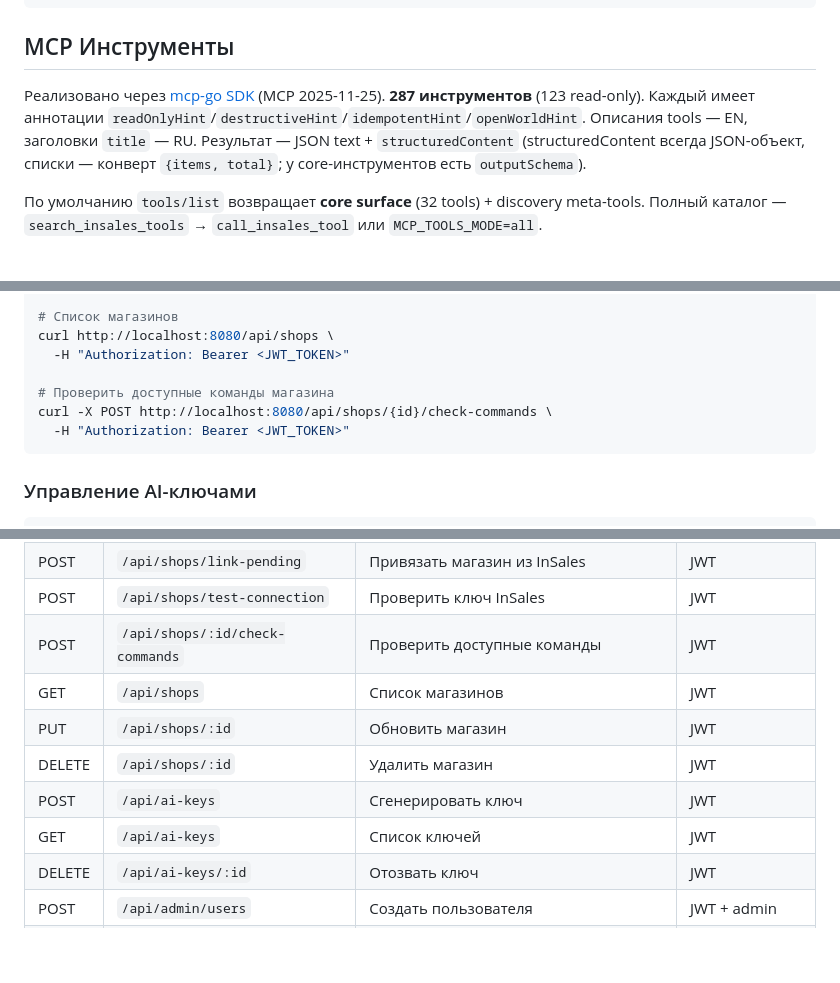
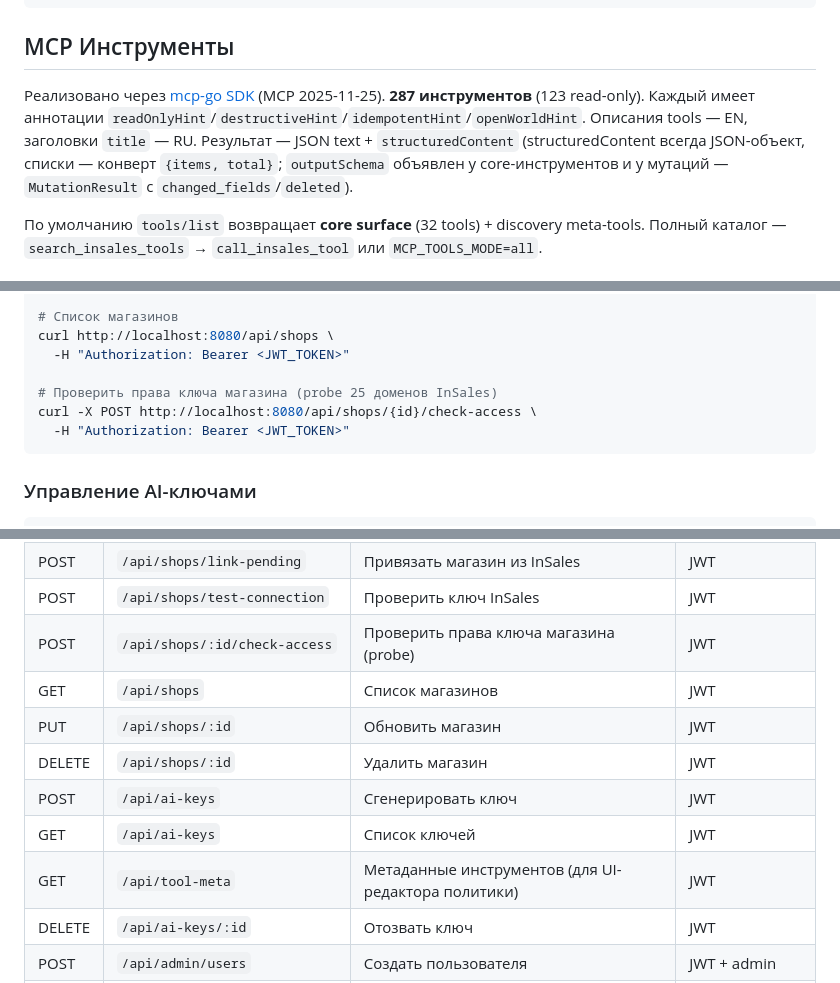
Before and after one commit to chubuk/mcp-is, a Markdown page: README.md, 3 parts joined by grey strips. GitHub-like rendering; blank space fills up the shorter version.

````diff
--- a/README.md
+++ b/README.md
@@ -107,7 +107,7 @@ curl http://localhost:8080/health
 
 ## MCP Инструменты
 
-Реализовано через [mcp-go SDK](https://github.com/mark3labs/mcp-go) (MCP 2025-11-25). **287 инструментов** (123 read-only). Каждый имеет аннотации `readOnlyHint`/`destructiveHint`/`idempotentHint`/`openWorldHint`. Описания tools — EN, заголовки `title` — RU. Результат — JSON text + `structuredContent` (structuredContent всегда JSON-объект, списки — конверт `{items, total}`; у core-инструментов есть `outputSchema`).
+Реализовано через [mcp-go SDK](https://github.com/mark3labs/mcp-go) (MCP 2025-11-25). **287 инструментов** (123 read-only). Каждый имеет аннотации `readOnlyHint`/`destructiveHint`/`idempotentHint`/`openWorldHint`. Описания tools — EN, заголовки `title` — RU. Результат — JSON text + `structuredContent` (structuredContent всегда JSON-объект, списки — конверт `{items, total}`; `outputSchema` объявлен у core-инструментов и у мутаций — `MutationResult` с `changed_fields`/`deleted`).
 
 По умолчанию `tools/list` возвращает **core surface** (32 tools) + discovery meta-tools. Полный каталог — `search_insales_tools` → `call_insales_tool` или `MCP_TOOLS_MODE=all`.
 
@@ -426,8 +426,8 @@ curl -X POST http://localhost:8080/api/shops \
 curl http://localhost:8080/api/shops \
   -H "Authorization: Bearer <JWT_TOKEN>"
 
-# Проверить доступные команды магазина
-curl -X POST http://localhost:8080/api/shops/{id}/check-commands \
+# Проверить права ключа магазина (probe 25 доменов InSales)
+curl -X POST http://localhost:8080/api/shops/{id}/check-access \
   -H "Authorization: Bearer <JWT_TOKEN>"
 ```
 
@@ -577,12 +577,13 @@ SMTP_FROM=MCP IS <user@mail.ru>
 | POST | `/api/shops` | Добавить магазин | JWT |
 | POST | `/api/shops/link-pending` | Привязать магазин из InSales | JWT |
 | POST | `/api/shops/test-connection` | Проверить ключ InSales | JWT |
-| POST | `/api/shops/:id/check-commands` | Проверить доступные команды | JWT |
+| POST | `/api/shops/:id/check-access` | Проверить права ключа магазина (probe) | JWT |
 | GET | `/api/shops` | Список магазинов | JWT |
 | PUT | `/api/shops/:id` | Обновить магазин | JWT |
 | DELETE | `/api/shops/:id` | Удалить магазин | JWT |
 | POST | `/api/ai-keys` | Сгенерировать ключ | JWT |
 | GET | `/api/ai-keys` | Список ключей | JWT |
+| GET | `/api/tool-meta` | Метаданные инструментов (для UI-редактора политики) | JWT |
 | DELETE | `/api/ai-keys/:id` | Отозвать ключ | JWT |
 | POST | `/api/admin/users` | Создать пользователя | JWT + admin |
 | GET | `/api/admin/users` | Список пользователей | JWT + admin |
````
Also changed, not shown: docs/setup/API.md (+31 -16 lines), docs/setup/ARCHITECTURE.md (+1 -1 lines).
